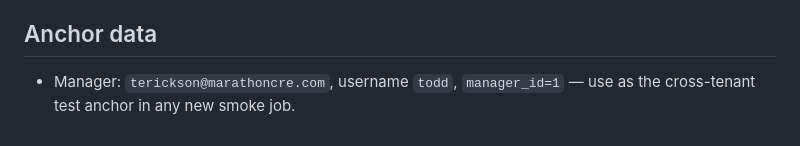
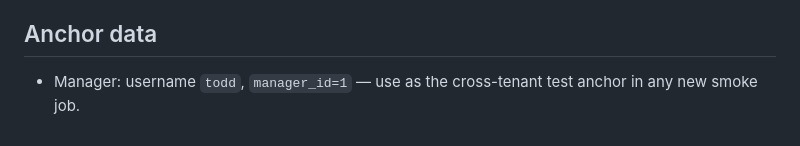
Before and after one commit to toddaerickson/manager-tool, a Markdown page: MIGRATION_STATUS.md, the part around the change. GitHub-like rendering.

Commit message:
Remove hardcoded email from MIGRATION_STATUS.md
PII cleanup — email not needed for test anchor reference.

Co-Authored-By: Claude Opus 4.6 (1M context) <noreply@anthropic.com>

```diff
--- a/MIGRATION_STATUS.md
+++ b/MIGRATION_STATUS.md
@@ -73,4 +73,4 @@ Snapshot of where the Streamlit → Django migration stands. Update this doc whe
 
 ## Anchor data
 
-- Manager: `terickson@marathoncre.com`, username `todd`, `manager_id=1` — use as the cross-tenant test anchor in any new smoke job.
+- Manager: username `todd`, `manager_id=1` — use as the cross-tenant test anchor in any new smoke job.
```
